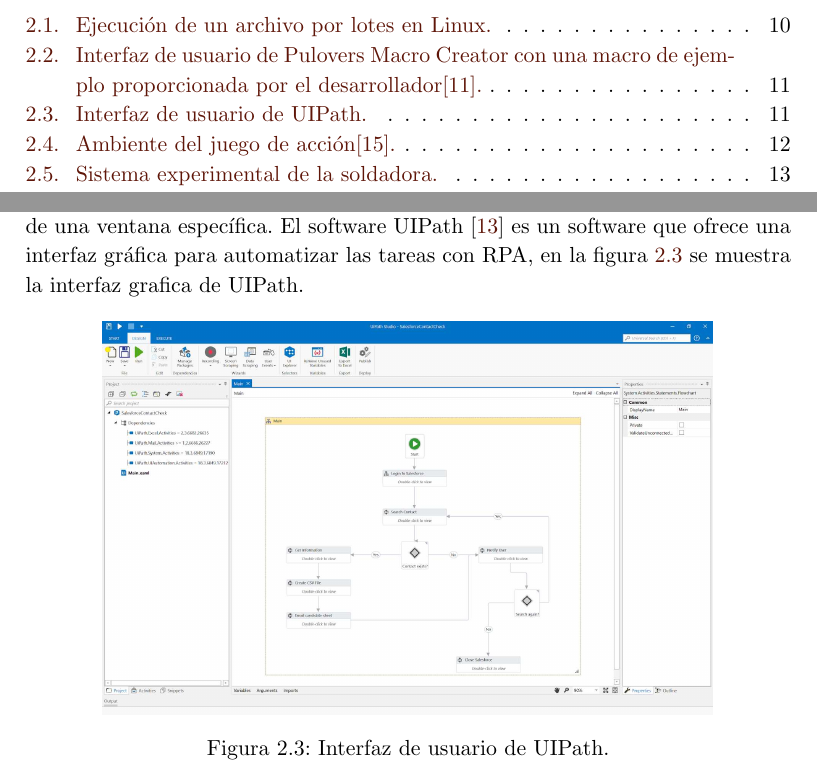
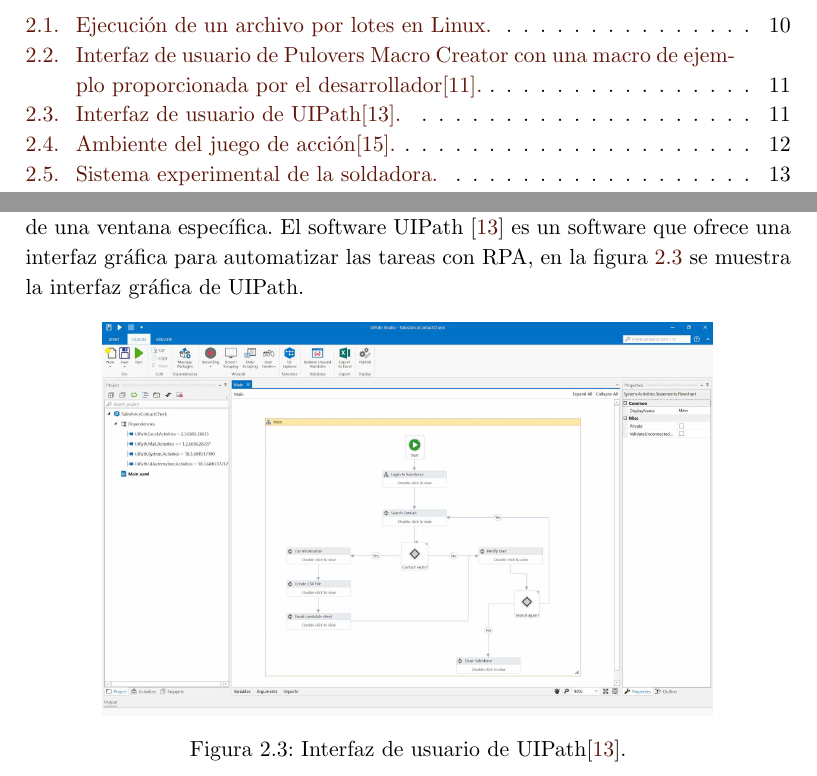
Before and after one commit to RicardoGT0/Tesis-Maestria, a LaTeX thesis (TesisMaest.tex, which reads chap2/rpa.tex): two parts of pages 9 and 21 of 60, joined at a grey line, cut so that both start at the same text. Compiled offline with pdfLaTeX.

Commit message:
Update rpa.tex

```diff
--- a/chap2/rpa.tex
+++ b/chap2/rpa.tex
@@ -12,11 +12,12 @@
  en el estado correcto para la ejecuci\'on el proceso deseado, por ejemplo, la
  presencia de una ventana espec\'ifica. El software UIPath \cite{Dines2018}
  es un software que ofrece una interfaz gr\'afica para automatizar las tareas
- con RPA, en la figura \ref{fig:uipath} se muestra la interfaz grafica de UIPath.
+ con RPA, en la figura \ref{fig:uipath} se muestra la interfaz gr\'afica de
+ UIPath.
 
 \begin{figure}[h]
 \centering
 \includegraphics[width=0.8\columnwidth]{chap2/Imagenes/rpauipath.eps}
-\caption{Interfaz de usuario de UIPath.}
+\caption{Interfaz de usuario de UIPath\cite{Dines2018}.}
 \label{fig:uipath}
 \end{figure}
```
